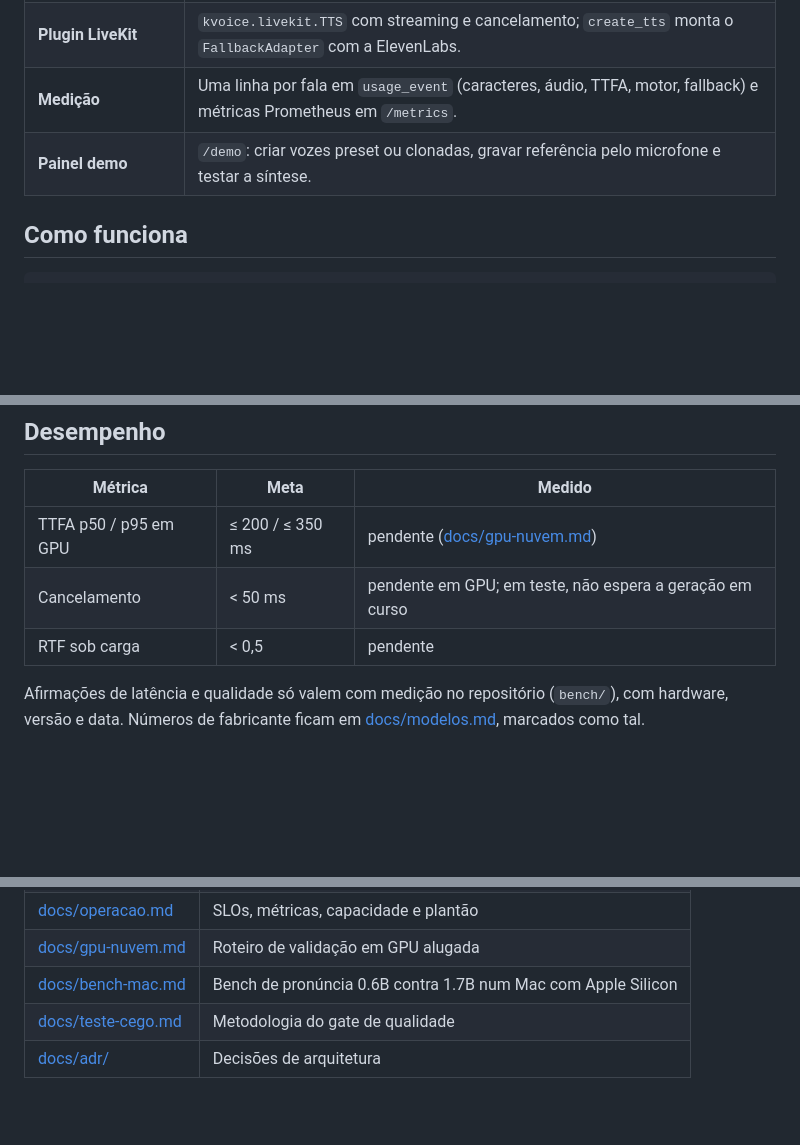
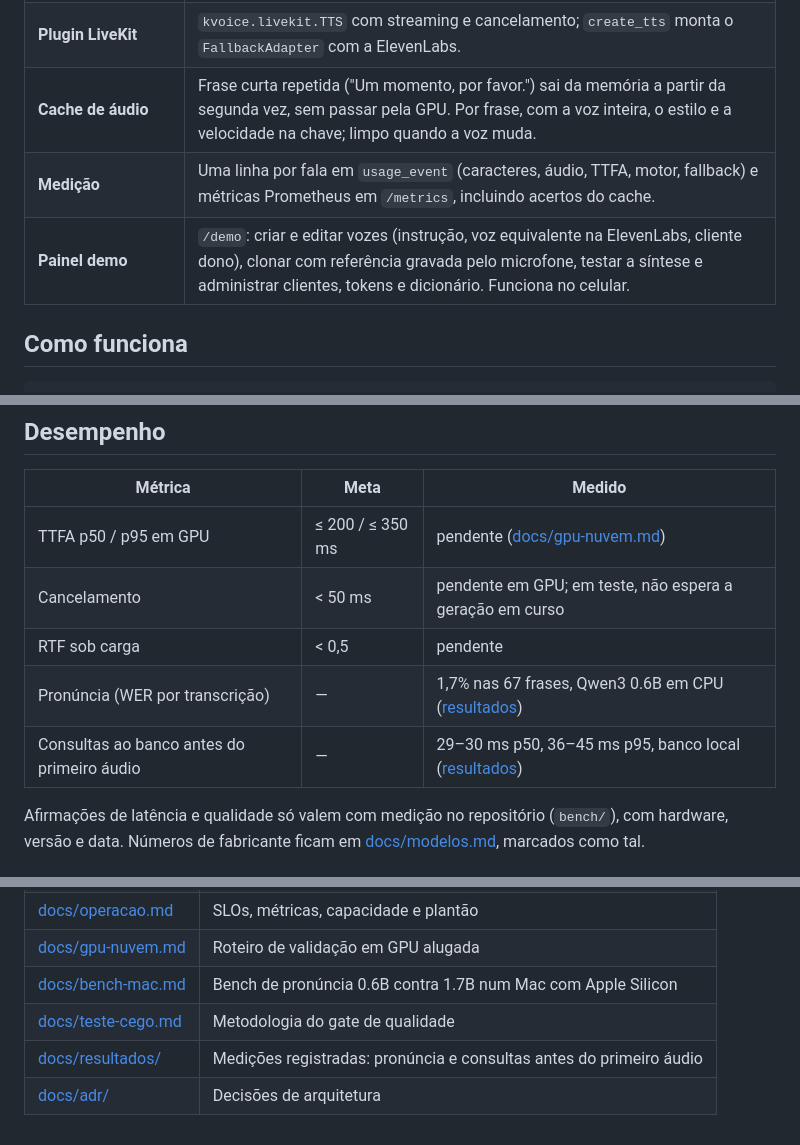
Before and after one commit to WellCod/k-voice, a Markdown page: README.md, 3 parts joined by grey strips. GitHub-like rendering; blank space fills up the shorter version.

```diff
--- a/README.md
+++ b/README.md
@@ -33,8 +33,9 @@ Detalhe por PR em [docs/roadmap.md](docs/roadmap.md).
 | **Compatibilidade ElevenLabs** | `POST /v1/text-to-speech/{voice_id}` com `xi-api-key`: integração existente troca só a URL base e a chave ([ADR-0008](docs/adr/0008-compatibilidade-api-elevenlabs.md)). |
 | **MCP** | `synthesize`, `list_voices` e `get_voice` em `/mcp` (Streamable HTTP), só lote ([ADR-0006](docs/adr/0006-mcp-so-para-lote.md)). |
 | **Plugin LiveKit** | `kvoice.livekit.TTS` com streaming e cancelamento; `create_tts` monta o `FallbackAdapter` com a ElevenLabs. |
-| **Medição** | Uma linha por fala em `usage_event` (caracteres, áudio, TTFA, motor, fallback) e métricas Prometheus em `/metrics`. |
-| **Painel demo** | `/demo`: criar vozes preset ou clonadas, gravar referência pelo microfone e testar a síntese. |
+| **Cache de áudio** | Frase curta repetida ("Um momento, por favor.") sai da memória a partir da segunda vez, sem passar pela GPU. Por frase, com a voz inteira, o estilo e a velocidade na chave; limpo quando a voz muda. |
+| **Medição** | Uma linha por fala em `usage_event` (caracteres, áudio, TTFA, motor, fallback) e métricas Prometheus em `/metrics`, incluindo acertos do cache. |
+| **Painel demo** | `/demo`: criar e editar vozes (instrução, voz equivalente na ElevenLabs, cliente dono), clonar com referência gravada pelo microfone, testar a síntese e administrar clientes, tokens e dicionário. Funciona no celular. |
 
 ## Como funciona
 
@@ -116,6 +117,8 @@ Sobe Postgres, MinIO, a migração e o servidor na porta 8000 com a GPU reservad
 | TTFA p50 / p95 em GPU | ≤ 200 / ≤ 350 ms | pendente ([docs/gpu-nuvem.md](docs/gpu-nuvem.md)) |
 | Cancelamento | < 50 ms | pendente em GPU; em teste, não espera a geração em curso |
 | RTF sob carga | < 0,5 | pendente |
+| Pronúncia (WER por transcrição) | — | 1,7% nas 67 frases, Qwen3 0.6B em CPU ([resultados](docs/resultados/pronuncia.md)) |
+| Consultas ao banco antes do primeiro áudio | — | 29–30 ms p50, 36–45 ms p95, banco local ([resultados](docs/resultados/consultas-ws.md)) |
 
 Afirmações de latência e qualidade só valem com medição no repositório (`bench/`), com hardware, versão e data. Números de fabricante ficam em [docs/modelos.md](docs/modelos.md), marcados como tal.
 
@@ -150,4 +153,5 @@ Pesos com licença não comercial ficam fora. Versões, compatibilidade e mediç
 | [docs/gpu-nuvem.md](docs/gpu-nuvem.md) | Roteiro de validação em GPU alugada |
 | [docs/bench-mac.md](docs/bench-mac.md) | Bench de pronúncia 0.6B contra 1.7B num Mac com Apple Silicon |
 | [docs/teste-cego.md](docs/teste-cego.md) | Metodologia do gate de qualidade |
+| [docs/resultados/](docs/resultados/) | Medições registradas: pronúncia e consultas antes do primeiro áudio |
 | [docs/adr/](docs/adr/) | Decisões de arquitetura |
```
Also changed, not shown: other parts of README.md (+8 -8 lines).
